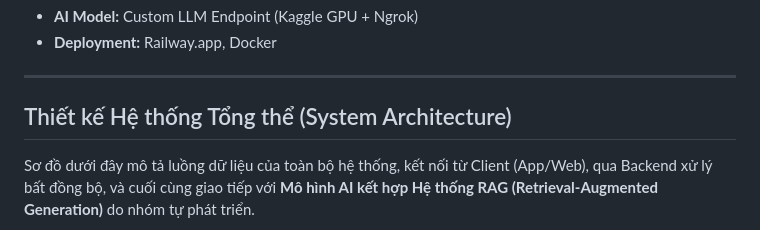
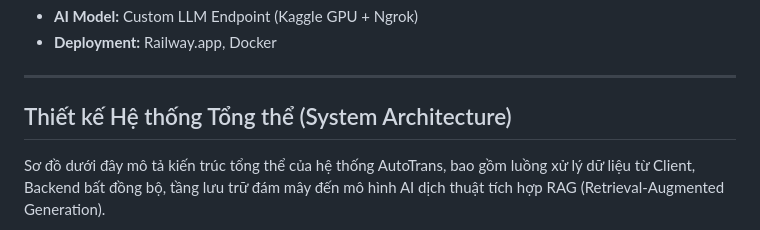
Before and after one commit to nardouhn/ai-translator-system, a Markdown page: README.md, the part around one of its changes. Drawn GitHub-style.

````diff
--- a/README.md
+++ b/README.md
@@ -46,9 +46,9 @@ Dự án Hệ thống Dịch thuật AI (AI Translator) đa nền tảng, hỗ t
 
 ---
 
-##  Thiết kế Hệ thống Tổng thể (System Architecture)
+## Thiết kế Hệ thống Tổng thể (System Architecture)
 
-Sơ đồ dưới đây mô tả luồng dữ liệu của toàn bộ hệ thống, kết nối từ Client (App/Web), qua Backend xử lý bất đồng bộ, và cuối cùng giao tiếp với **Mô hình AI kết hợp Hệ thống RAG (Retrieval-Augmented Generation)** do nhóm tự phát triển.
+Sơ đồ dưới đây mô tả kiến trúc tổng thể của hệ thống AutoTrans, bao gồm luồng xử lý dữ liệu từ Client, Backend bất đồng bộ, tầng lưu trữ đám mây đến mô hình AI dịch thuật tích hợp RAG (Retrieval-Augmented Generation).
 
 ```mermaid
 graph TD
````
Also changed, not shown: other parts of README.md (+55 -28 lines).
